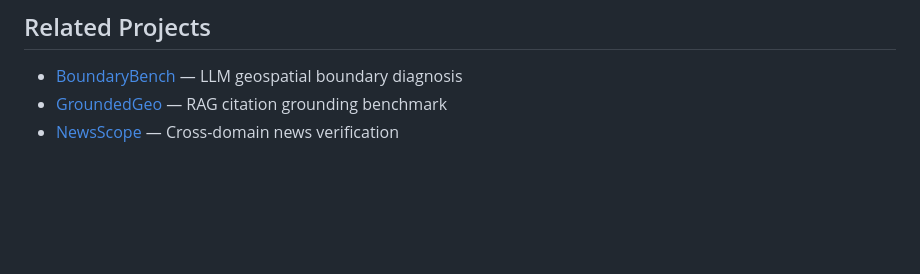
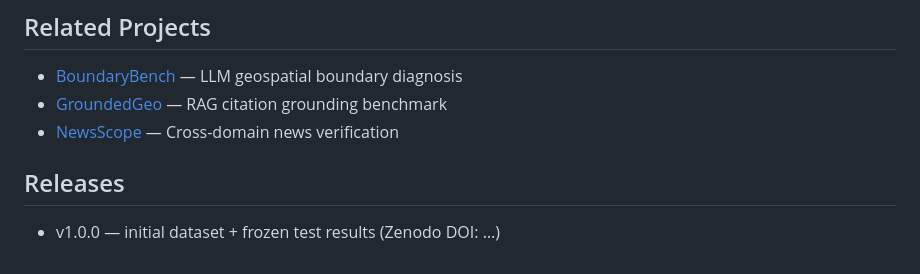
Before and after one commit to nidhip1611/GroundedGeo, a Markdown page: README.md, the part around the change. Rendered like a GitHub page; blank space fills up the shorter version.

```diff
--- a/README.md
+++ b/README.md
@@ -181,3 +181,6 @@ print(f"Loaded {len(runner.queries)} queries")
 - [BoundaryBench](https://github.com/nidhip1611/BoundaryBench) — LLM geospatial boundary diagnosis
 - [GroundedGeo](https://github.com/nidhip1611/GroundedGeo) — RAG citation grounding benchmark
 - [NewsScope](https://github.com/nidhip1611/NewsScope) — Cross-domain news verification
+
+## Releases
+- v1.0.0 — initial dataset + frozen test results (Zenodo DOI: …)
```
